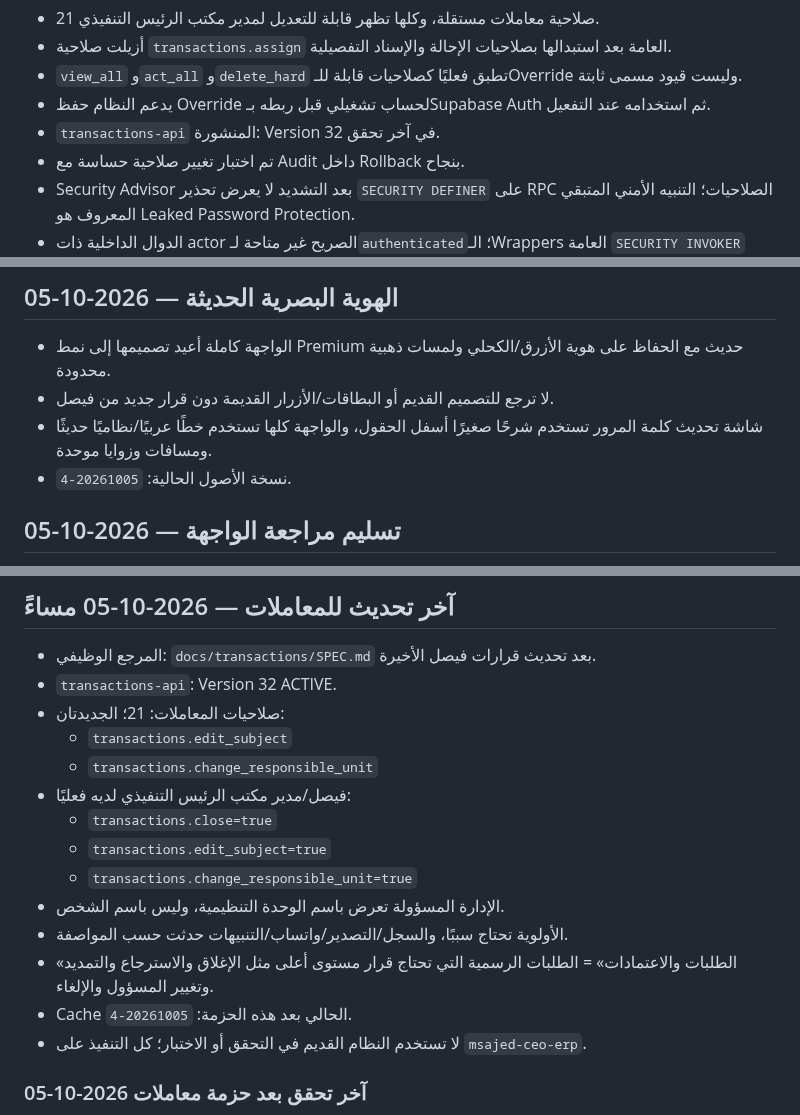
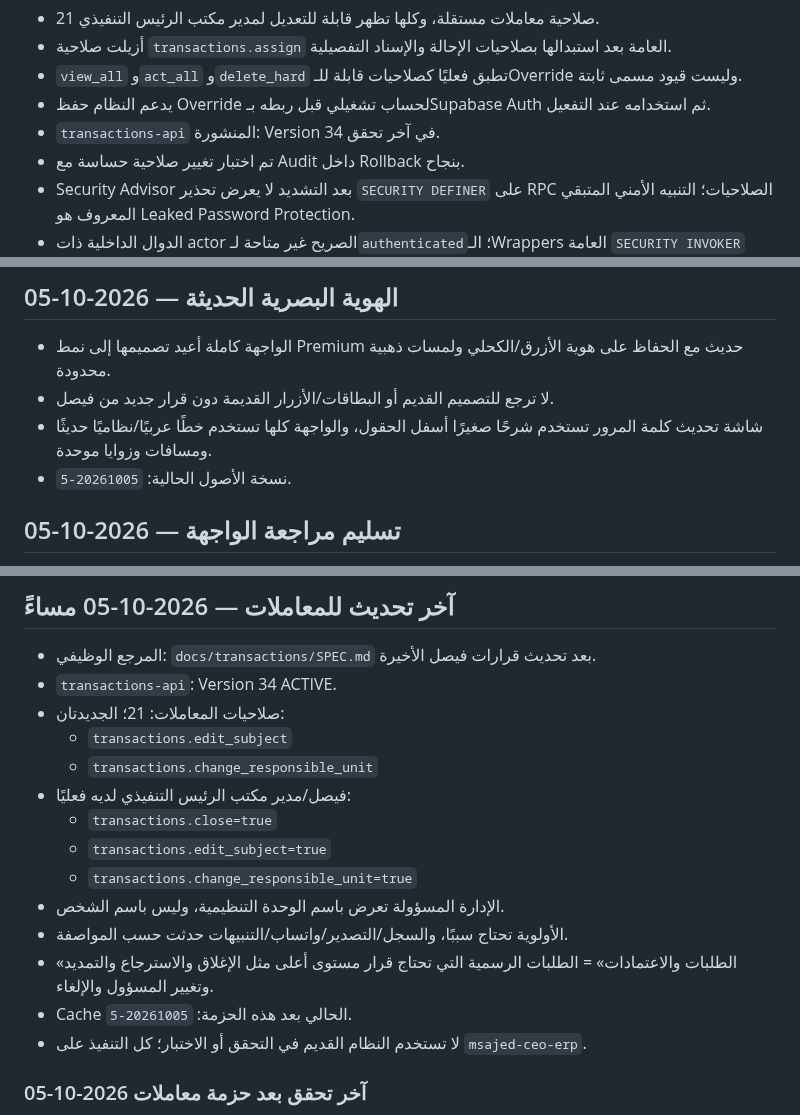
Before and after one commit to faisal01gh/ceo-msajed, a Markdown page: docs/HANDOFF.md, 3 parts joined by grey strips. Drawn GitHub-style.

Commit message:
Refresh verified transaction runtime state

```diff
--- a/docs/HANDOFF.md
+++ b/docs/HANDOFF.md
@@ -252,7 +252,7 @@ Cloudflare Pages هو رابط التشغيل الحالي:
 - أزيلت صلاحية `transactions.assign` العامة بعد استبدالها بصلاحيات الإحالة والإسناد التفصيلية.
 - `view_all` و`act_all` و`delete_hard` تطبق فعليًا كصلاحيات قابلة للـOverride وليست قيود مسمى ثابتة.
 - يدعم النظام حفظ Override لحساب تشغيلي قبل ربطه بـSupabase Auth ثم استخدامه عند التفعيل.
-- `transactions-api` المنشورة: Version 32 في آخر تحقق.
+- `transactions-api` المنشورة: Version 34 في آخر تحقق.
 - تم اختبار تغيير صلاحية حساسة مع Audit داخل Rollback بنجاح.
 - Security Advisor بعد التشديد لا يعرض تحذير `SECURITY DEFINER` على RPC الصلاحيات؛ التنبيه الأمني المتبقي المعروف هو Leaked Password Protection.
 - الدوال الداخلية ذات actor الصريح غير متاحة لـ`authenticated`؛ الـWrappers العامة `SECURITY INVOKER` وتستخدم دوال داخلية آمنة مرتبطة بـ`auth.uid()`.
@@ -298,7 +298,7 @@ Cloudflare Pages هو رابط التشغيل الحالي:
 - الواجهة كاملة أعيد تصميمها إلى نمط Premium حديث مع الحفاظ على هوية الأزرق/الكحلي ولمسات ذهبية محدودة.
 - لا ترجع للتصميم القديم أو البطاقات/الأزرار القديمة دون قرار جديد من فيصل.
 - شاشة تحديث كلمة المرور تستخدم شرحًا صغيرًا أسفل الحقول، والواجهة كلها تستخدم خطًا عربيًا/نظاميًا حديثًا ومسافات وزوايا موحدة.
-- نسخة الأصول الحالية: `20261005-4`.
+- نسخة الأصول الحالية: `20261005-5`.
 
 ## تسليم مراجعة الواجهة — 2026-10-05
 
@@ -347,7 +347,7 @@ Security/Performance Advisor: غير منطبق على هذا التسليم ل
 ## آخر تحديث للمعاملات — 2026-10-05 مساءً
 
 - المرجع الوظيفي: `docs/transactions/SPEC.md` بعد تحديث قرارات فيصل الأخيرة.
-- `transactions-api`: Version 32 ACTIVE.
+- `transactions-api`: Version 34 ACTIVE.
 - صلاحيات المعاملات: 21؛ الجديدتان:
   - `transactions.edit_subject`
   - `transactions.change_responsible_unit`
@@ -358,7 +358,7 @@ Security/Performance Advisor: غير منطبق على هذا التسليم ل
 - الإدارة المسؤولة تعرض باسم الوحدة التنظيمية، وليس باسم الشخص.
 - الأولوية تحتاج سببًا، والسجل/التصدير/واتساب/التنبيهات حدثت حسب المواصفة.
 - «الطلبات والاعتمادات» = الطلبات الرسمية التي تحتاج قرار مستوى أعلى مثل الإغلاق والاسترجاع والتمديد وتغيير المسؤول والإلغاء.
-- Cache الحالي بعد هذه الحزمة: `20261005-4`.
+- Cache الحالي بعد هذه الحزمة: `20261005-5`.
 - لا تستخدم النظام القديم في التحقق أو الاختبار؛ كل التنفيذ على `msajed-ceo-erp`.
 
 ### آخر تحقق بعد حزمة معاملات 2026-10-05
```
